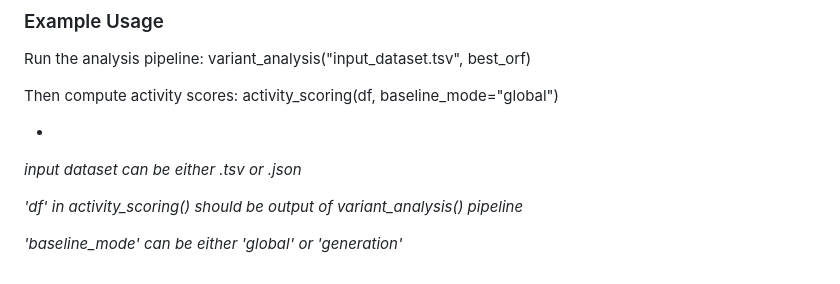
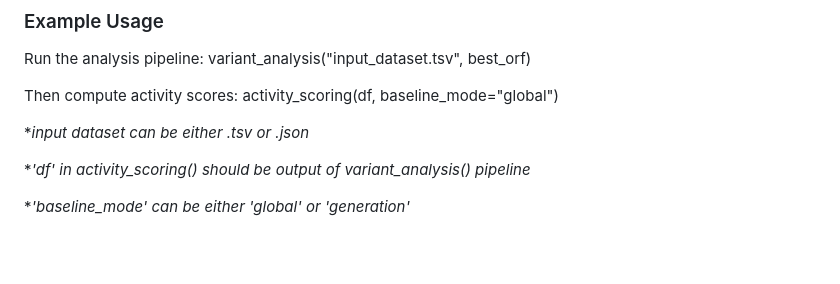
Before and after one commit to sumaiyazainab/group-project-monetery-, a Markdown page: README.md, the part around the change. Rendered like a GitHub page; blank space fills up the shorter version.

```diff
--- a/README.md
+++ b/README.md
@@ -151,9 +151,9 @@ variant_analysis("input_dataset.tsv", best_orf)
 Then compute activity scores:
 activity_scoring(df, baseline_mode="global")
 
-*
-*input dataset can be either .tsv or .json*
 
-*'df' in activity_scoring() should be output of variant_analysis() pipeline*
+**input dataset can be either .tsv or .json*
 
-*'baseline_mode' can be either 'global' or 'generation'*
+**'df' in activity_scoring() should be output of variant_analysis() pipeline*
+
+**'baseline_mode' can be either 'global' or 'generation'*
```
